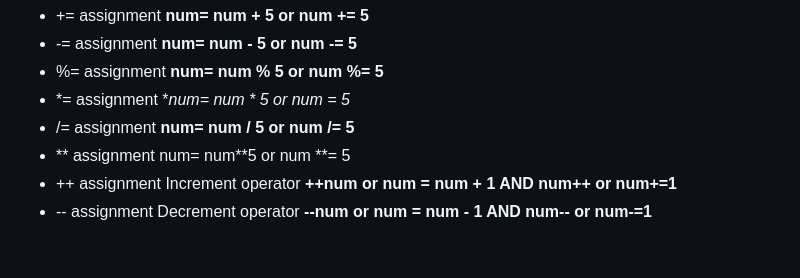
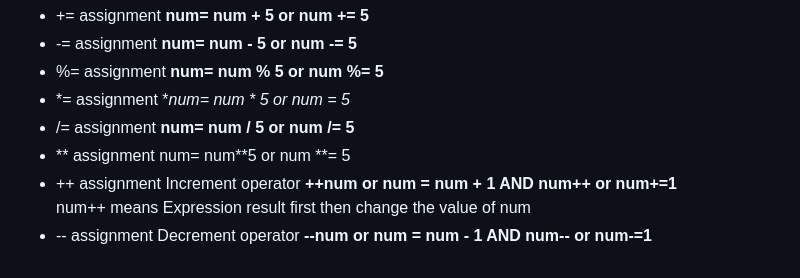
Before and after one commit to Mani007/adv_js, a Markdown page: Readme.md, the part around the change. Drawn GitHub-style.

Commit message:
Combined operators some nuances

```diff
--- a/Readme.md
+++ b/Readme.md
@@ -101,4 +101,5 @@ Combined assignment operator are
 - /= assignment  **num= num / 5 or num /= 5**
 - ** assignment   num= num**5  or num **= 5
 - ++ assignment Increment operator   **++num or num = num + 1 AND num++ or num+=1**
+ num++ means Expression result first then change the value of num
 - -- assignment Decrement operator   **--num or num = num - 1 AND num-- or num-=1**
```
